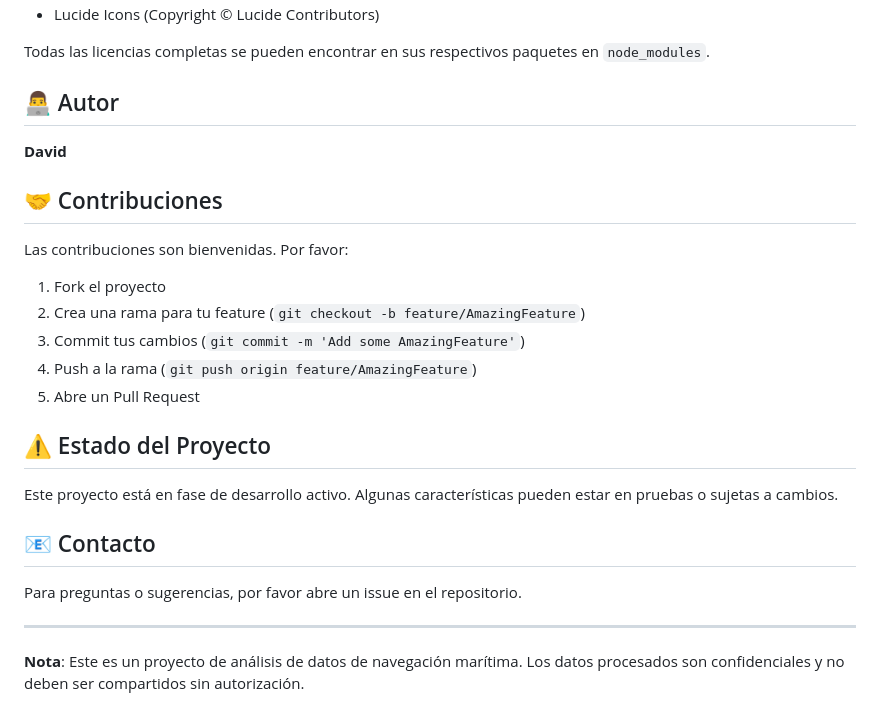
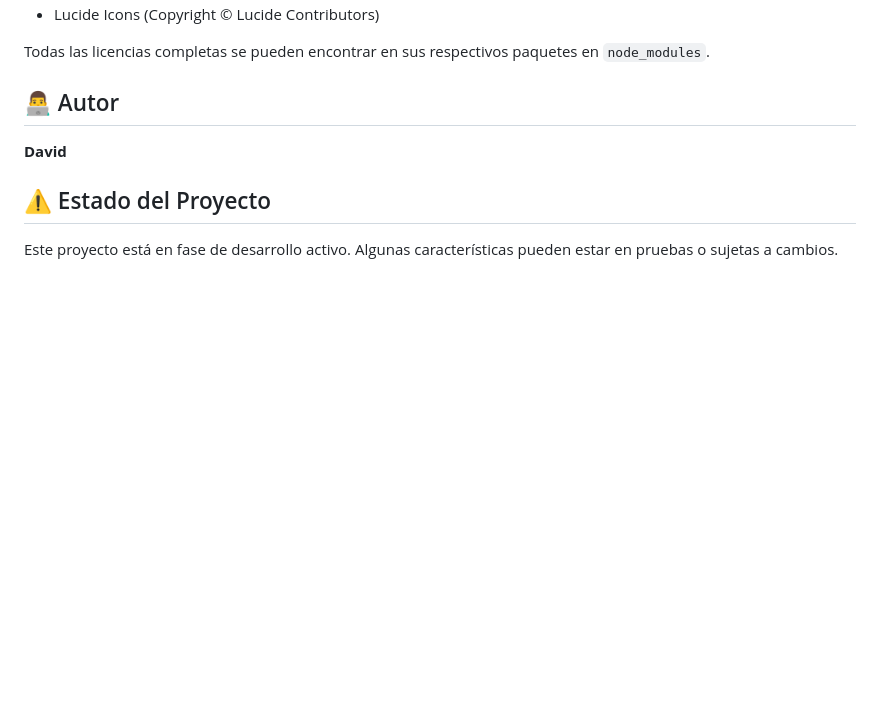
Before and after one commit to Drossi97/ProjectData, a Markdown page: README.md, the part around the change. GitHub-like rendering; blank space fills up the shorter version.

```diff
--- a/README.md
+++ b/README.md
@@ -123,24 +123,6 @@ Todas las licencias completas se pueden encontrar en sus respectivos paquetes en
 
 **David**
 
-## 🤝 Contribuciones
-
-Las contribuciones son bienvenidas. Por favor:
-
-1. Fork el proyecto
-2. Crea una rama para tu feature (`git checkout -b feature/AmazingFeature`)
-3. Commit tus cambios (`git commit -m 'Add some AmazingFeature'`)
-4. Push a la rama (`git push origin feature/AmazingFeature`)
-5. Abre un Pull Request
-
 ## ⚠️ Estado del Proyecto
 
 Este proyecto está en fase de desarrollo activo. Algunas características pueden estar en pruebas o sujetas a cambios.
-
-## 📧 Contacto
-
-Para preguntas o sugerencias, por favor abre un issue en el repositorio.
-
----
-
-**Nota**: Este es un proyecto de análisis de datos de navegación marítima. Los datos procesados son confidenciales y no deben ser compartidos sin autorización.
```
